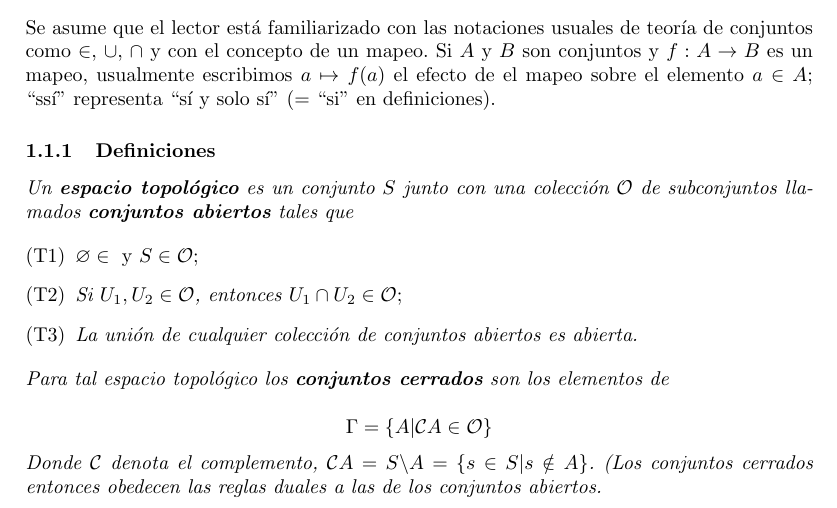
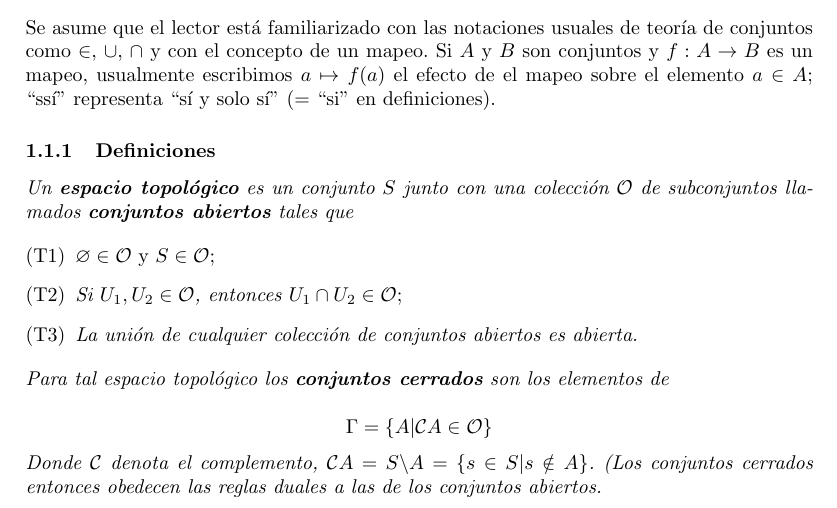
Before and after one commit to FavioVazquez/Fundamentos_de_la_Mecanica, a LaTeX document (Fundamentos_de_la_mecanica.tex): part of page 4 of 4, cut so that both start at the same text. Compiled offline with pdfLaTeX.

Commit message:
- Fixed typo

```diff
--- a/Fundamentos_de_la_mecanica.tex
+++ b/Fundamentos_de_la_mecanica.tex
@@ -278,7 +278,7 @@ conjunto $S$ junto con una colección $\mathcal{O}$ de subconjuntos llamados
 \textbf{conjuntos abiertos} tales que}
 
 \begin{enumerate}[label=(T{\arabic*})]
- \item $\varnothing \in \mathcal{}$ y $S \in \mathcal{O}$;
+ \item $\varnothing \in \mathcal{O} \mathcal{}$ y $S \in \mathcal{O}$;
  \item \emph{Si $U_1,U_2 \in \mathcal{O}$, entonces $U_1 \cap U_2 \in \mathcal{O}$};
  \item \emph{La unión de cualquier colección de conjuntos abiertos es abierta.}
 \end{enumerate}
```
